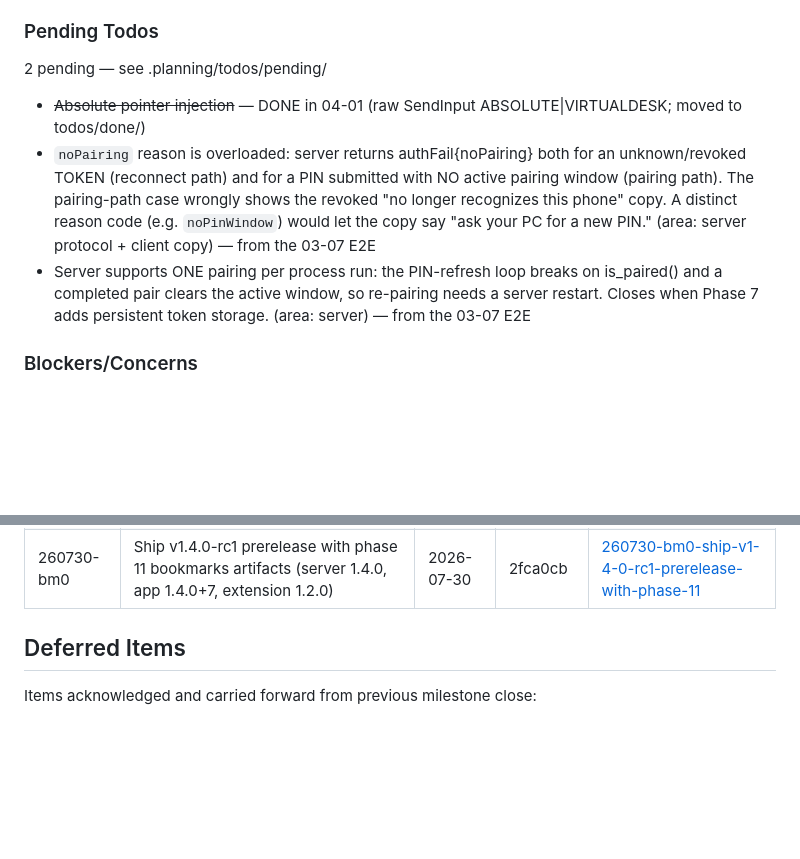
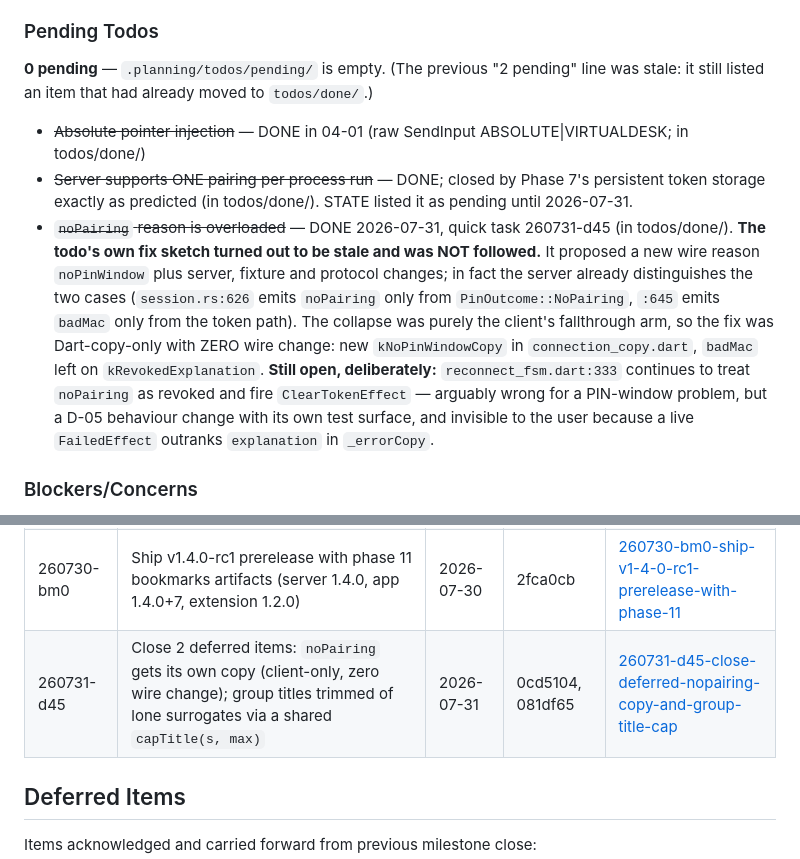
Before and after one commit to nandodeomkar/remote-control, a Markdown page: .planning/STATE.md, 2 parts joined by grey strips. Rendered like a GitHub page; blank space fills up the shorter version.

Commit message:
docs(quick-260731-d45): record the two closures, correct the stale todo count
Pending todos drops to 0. The previous "2 pending" line was itself stale — it
listed the one-pairing-per-run item, which Phase 7's persistent token storage
had already closed and which was sitting in todos/done/.

Records two findings from the run, both of which contradicted the documents
that prompted the work:

1. The noPairing todo's fix sketch was stale. It proposed a new wire reason
   plus server, fixture and protocol changes; the server already distinguishes
   the cases, so the fix was Dart-copy-only with zero wire change.

2. Deferred item 1's severity claim was wrong. It said `groups` is parsed
   leniently server-side so a lone surrogate had low blast radius. That
   tolerance runs on an already-parsed Value, downstream of the whole-frame
   from_str that a lone surrogate fails first — so a poisoned group title
   discarded the entire tabs.state frame including the connected signal, and
   the phone showed the install hint while the extension was healthy. Same
   severity as the bookmark case, differing only in likelihood.

Also notes the deliberate non-change: reconnect_fsm.dart:333 still fires
ClearTokenEffect for noPairing, which is a D-05 behaviour change with its own
test surface and is invisible to the user.

Gates: flutter 609 green (was 608), analyze clean, node --check passes,
server/ and remote_protocol/ untouched.

Co-Authored-By: Claude Opus 5 <noreply@anthropic.com>

```diff
--- a/.planning/STATE.md
+++ b/.planning/STATE.md
@@ -495,11 +495,23 @@ Recent decisions affecting current work:
 
 ### Pending Todos
 
-2 pending — see .planning/todos/pending/
+**0 pending** — `.planning/todos/pending/` is empty. (The previous "2 pending" line was stale: it
+still listed an item that had already moved to `todos/done/`.)
 
-- ~~Absolute pointer injection~~ — DONE in 04-01 (raw SendInput ABSOLUTE|VIRTUALDESK; moved to todos/done/)
-- `noPairing` reason is overloaded: server returns authFail{noPairing} both for an unknown/revoked TOKEN (reconnect path) and for a PIN submitted with NO active pairing window (pairing path). The pairing-path case wrongly shows the revoked "no longer recognizes this phone" copy. A distinct reason code (e.g. `noPinWindow`) would let the copy say "ask your PC for a new PIN." (area: server protocol + client copy) — from the 03-07 E2E
-- Server supports ONE pairing per process run: the PIN-refresh loop breaks on is_paired() and a completed pair clears the active window, so re-pairing needs a server restart. Closes when Phase 7 adds persistent token storage. (area: server) — from the 03-07 E2E
+- ~~Absolute pointer injection~~ — DONE in 04-01 (raw SendInput ABSOLUTE|VIRTUALDESK; in todos/done/)
+- ~~Server supports ONE pairing per process run~~ — DONE; closed by Phase 7's persistent token
+  storage exactly as predicted (in todos/done/). STATE listed it as pending until 2026-07-31.
+- ~~`noPairing` reason is overloaded~~ — DONE 2026-07-31, quick task 260731-d45 (in todos/done/).
+  **The todo's own fix sketch turned out to be stale and was NOT followed.** It proposed a new wire
+  reason `noPinWindow` plus server, fixture and protocol changes; in fact the server already
+  distinguishes the two cases (`session.rs:626` emits `noPairing` only from `PinOutcome::NoPairing`,
+  `:645` emits `badMac` only from the token path). The collapse was purely the client's fallthrough
+  arm, so the fix was Dart-copy-only with ZERO wire change: new `kNoPinWindowCopy` in
+  `connection_copy.dart`, `badMac` left on `kRevokedExplanation`.
+  **Still open, deliberately:** `reconnect_fsm.dart:333` continues to treat `noPairing` as revoked
+  and fire `ClearTokenEffect` — arguably wrong for a PIN-window problem, but a D-05 behaviour change
+  with its own test surface, and invisible to the user because a live `FailedEffect` outranks
+  `explanation` in `_errorCopy`.
 
 ### Blockers/Concerns
 
@@ -525,6 +537,7 @@ Recent decisions affecting current work:
 | 260729-4rg | No console window on launch + rolling file logging | 2026-07-29 | 564a744 | [260729-4rg-hide-console-window-and-add-file-logging](./quick/260729-4rg-hide-console-window-and-add-file-logging/) |
 | 260729-58x | Tab-group visual hierarchy — grouped runs contained in a tinted `_GroupBlock` | 2026-07-29 | 088c53b | [260729-58x-fix-tab-group-visual-hierarchy-on-the-br](./quick/260729-58x-fix-tab-group-visual-hierarchy-on-the-br/) |
 | 260730-bm0 | Ship v1.4.0-rc1 prerelease with phase 11 bookmarks artifacts (server 1.4.0, app 1.4.0+7, extension 1.2.0) | 2026-07-30 | 2fca0cb | [260730-bm0-ship-v1-4-0-rc1-prerelease-with-phase-11](./quick/260730-bm0-ship-v1-4-0-rc1-prerelease-with-phase-11/) |
+| 260731-d45 | Close 2 deferred items: `noPairing` gets its own copy (client-only, zero wire change); group titles trimmed of lone surrogates via a shared `capTitle(s, max)` | 2026-07-31 | 0cd5104, 081df65 | [260731-d45-close-deferred-nopairing-copy-and-group-title-cap](./quick/260731-d45-close-deferred-nopairing-copy-and-group-title-cap/) |
 
 ## Deferred Items
 
```
